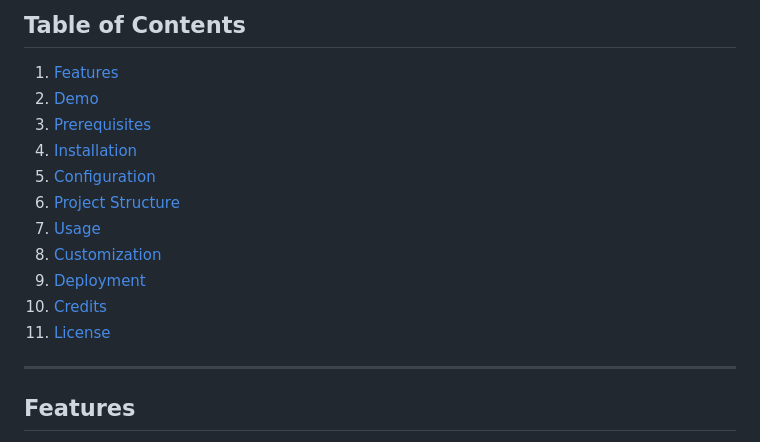
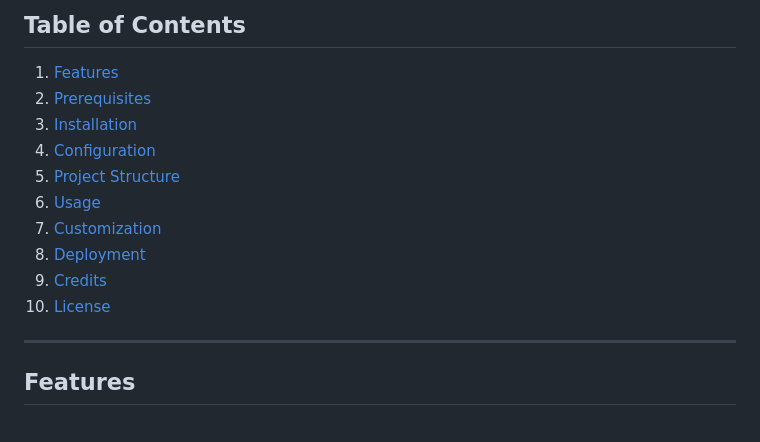
Before and after one commit to ShresthKrishna/Blog_website, a Markdown page: README.md, the part around one of its changes. Rendered like a GitHub page.

```diff
--- a/README.md
+++ b/README.md
@@ -7,16 +7,15 @@ A simple, responsive blog platform built with Flask as part of Dr. Angela Yu’s
 ## Table of Contents
 
 1. [Features](#features)
-2. [Demo](#demo)
-3. [Prerequisites](#prerequisites)
-4. [Installation](#installation)
-5. [Configuration](#configuration)
-6. [Project Structure](#project-structure)
-7. [Usage](#usage)
-8. [Customization](#customization)
-9. [Deployment](#deployment)
-10. [Credits](#credits)
-11. [License](#license)
+2. [Prerequisites](#prerequisites)
+3. [Installation](#installation)
+4. [Configuration](#configuration)
+5. [Project Structure](#project-structure)
+6. [Usage](#usage)
+7. [Customization](#customization)
+8. [Deployment](#deployment)
+9. [Credits](#credits)
+10. [License](#license)
 
 ---
 
```
Also changed, not shown: other parts of README.md (+0 -5 lines).
